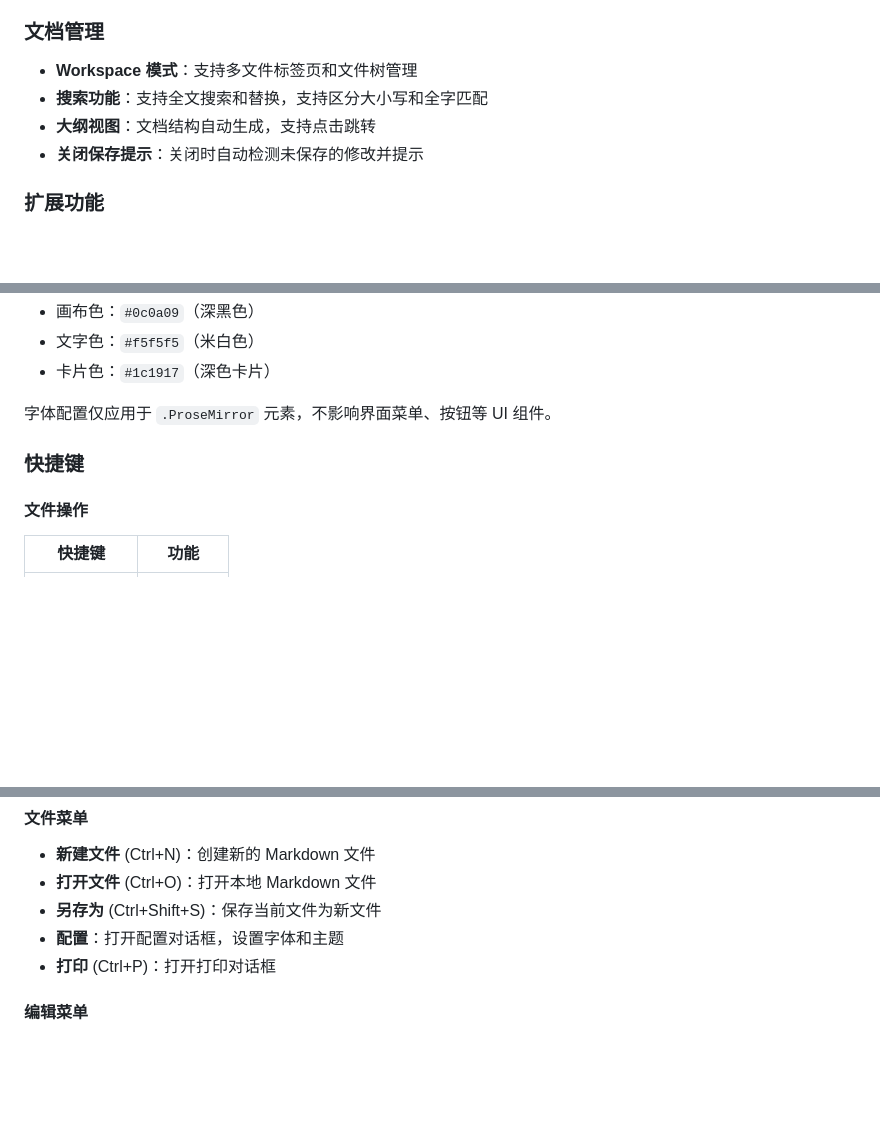
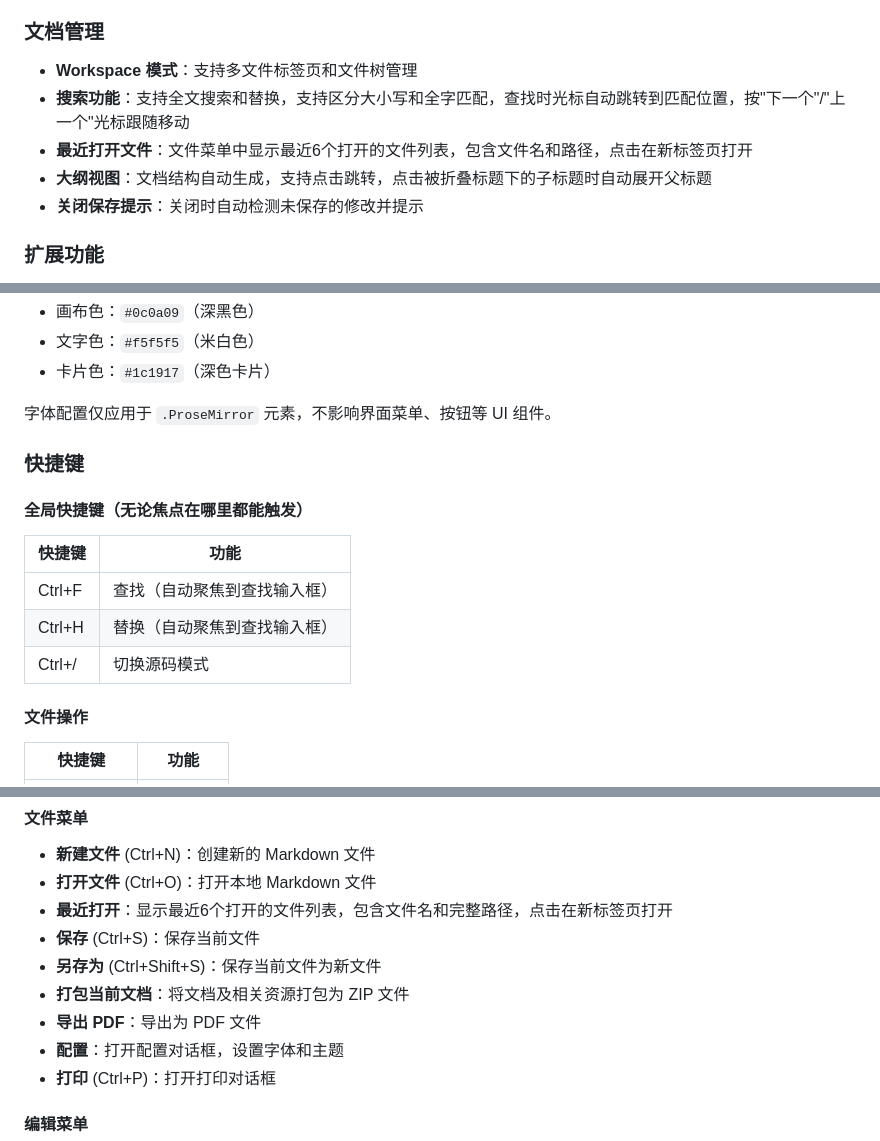
Before and after one commit to xujh1969/PME, a Markdown page: README.md, 3 parts joined by grey strips. Rendered like a GitHub page; blank space fills up the shorter version.

Commit message:
更新readme

```diff
--- a/README.md
+++ b/README.md
@@ -25,8 +25,9 @@ PME 是一个本地优先的 Markdown 可视化编辑器，基于 Tauri 2 和 Ti
 ### 文档管理
 
 - **Workspace 模式**：支持多文件标签页和文件树管理
-- **搜索功能**：支持全文搜索和替换，支持区分大小写和全字匹配
-- **大纲视图**：文档结构自动生成，支持点击跳转
+- **搜索功能**：支持全文搜索和替换，支持区分大小写和全字匹配，查找时光标自动跳转到匹配位置，按"下一个"/"上一个"光标跟随移动
+- **最近打开文件**：文件菜单中显示最近6个打开的文件列表，包含文件名和路径，点击在新标签页打开
+- **大纲视图**：文档结构自动生成，支持点击跳转，点击被折叠标题下的子标题时自动展开父标题
 - **关闭保存提示**：关闭时自动检测未保存的修改并提示
 
 ### 扩展功能
@@ -191,6 +192,14 @@ PME_Trae/
 
 ### 快捷键
 
+#### 全局快捷键（无论焦点在哪里都能触发）
+
+| 快捷键 | 功能 |
+|--------|------|
+| Ctrl+F | 查找（自动聚焦到查找输入框） |
+| Ctrl+H | 替换（自动聚焦到查找输入框） |
+| Ctrl+/ | 切换源码模式 |
+
 #### 文件操作
 
 | 快捷键 | 功能 |
@@ -237,7 +246,11 @@ PME_Trae/
 
 - **新建文件** (Ctrl+N)：创建新的 Markdown 文件
 - **打开文件** (Ctrl+O)：打开本地 Markdown 文件
+- **最近打开**：显示最近6个打开的文件列表，包含文件名和完整路径，点击在新标签页打开
+- **保存** (Ctrl+S)：保存当前文件
 - **另存为** (Ctrl+Shift+S)：保存当前文件为新文件
+- **打包当前文档**：将文档及相关资源打包为 ZIP 文件
+- **导出 PDF**：导出为 PDF 文件
 - **配置**：打开配置对话框，设置字体和主题
 - **打印** (Ctrl+P)：打开打印对话框
 
```
